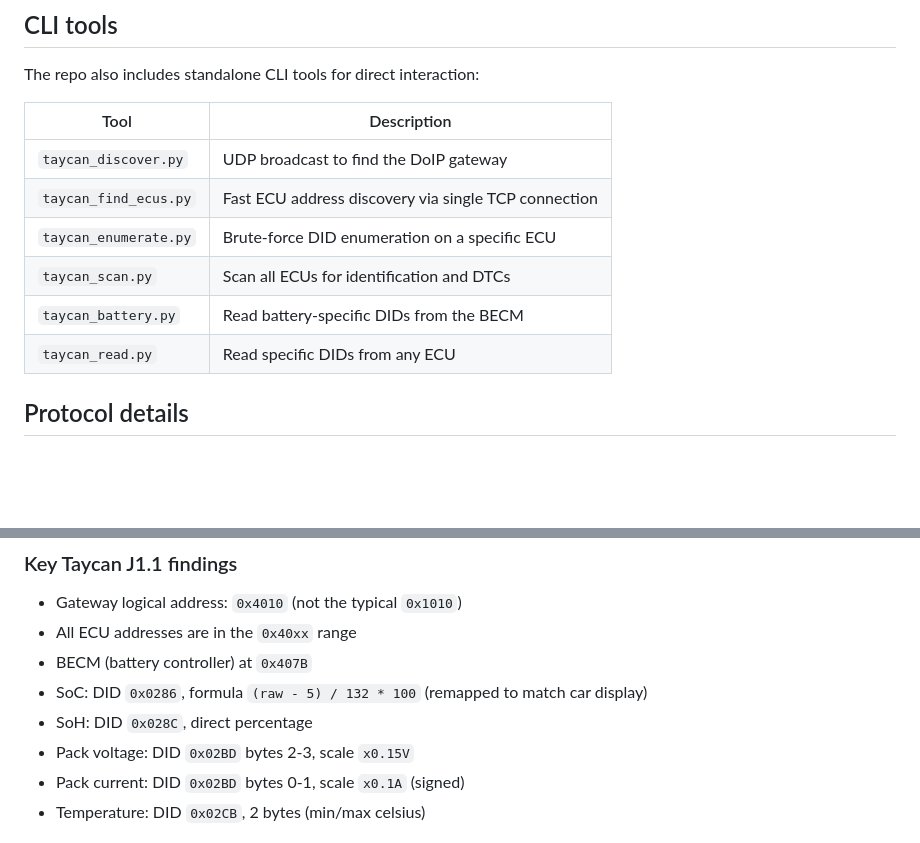
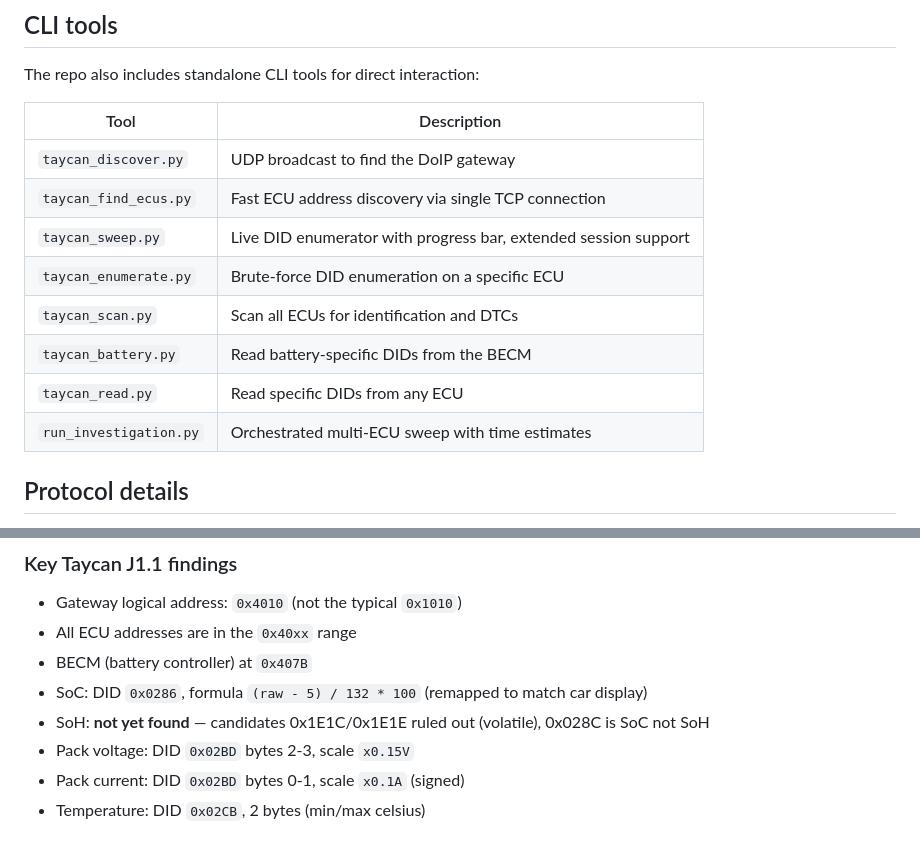
Before and after one commit to kevin-bird/taycan-odb2, a Markdown page: README.md, 2 parts joined by grey strips. Drawn GitHub-style; blank space fills up the shorter version.

```diff
--- a/README.md
+++ b/README.md
@@ -114,10 +128,12 @@ The repo also includes standalone CLI tools for direct interaction:
 |------|-------------|
 | `taycan_discover.py` | UDP broadcast to find the DoIP gateway |
 | `taycan_find_ecus.py` | Fast ECU address discovery via single TCP connection |
+| `taycan_sweep.py` | Live DID enumerator with progress bar, extended session support |
 | `taycan_enumerate.py` | Brute-force DID enumeration on a specific ECU |
 | `taycan_scan.py` | Scan all ECUs for identification and DTCs |
 | `taycan_battery.py` | Read battery-specific DIDs from the BECM |
 | `taycan_read.py` | Read specific DIDs from any ECU |
+| `run_investigation.py` | Orchestrated multi-ECU sweep with time estimates |
 
 ## Protocol details
 
@@ -135,7 +151,7 @@ See [TECHNICAL.md](TECHNICAL.md) for the full protocol reference including DoIP
 - All ECU addresses are in the `0x40xx` range
 - BECM (battery controller) at `0x407B`
 - SoC: DID `0x0286`, formula `(raw - 5) / 132 * 100` (remapped to match car display)
-- SoH: DID `0x028C`, direct percentage
+- SoH: **not yet found** — candidates 0x1E1C/0x1E1E ruled out (volatile), 0x028C is SoC not SoH
 - Pack voltage: DID `0x02BD` bytes 2-3, scale `x0.15V`
 - Pack current: DID `0x02BD` bytes 0-1, scale `x0.1A` (signed)
 - Temperature: DID `0x02CB`, 2 bytes (min/max celsius)
```
Also changed, not shown: other parts of README.md (+25 -9 lines), TECHNICAL.md (+27 -24 lines).
